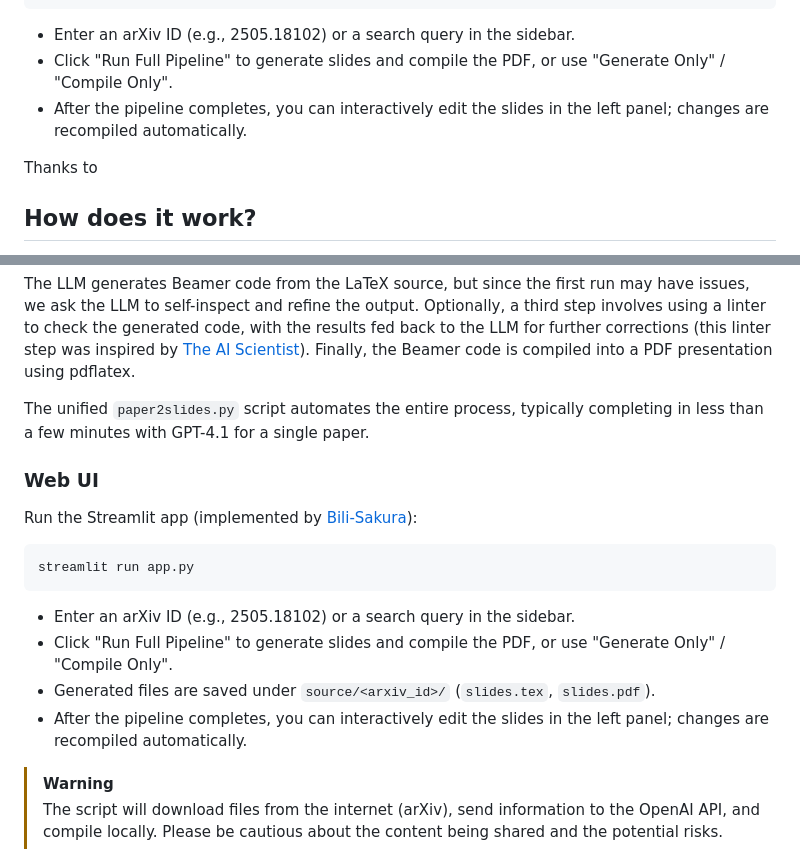
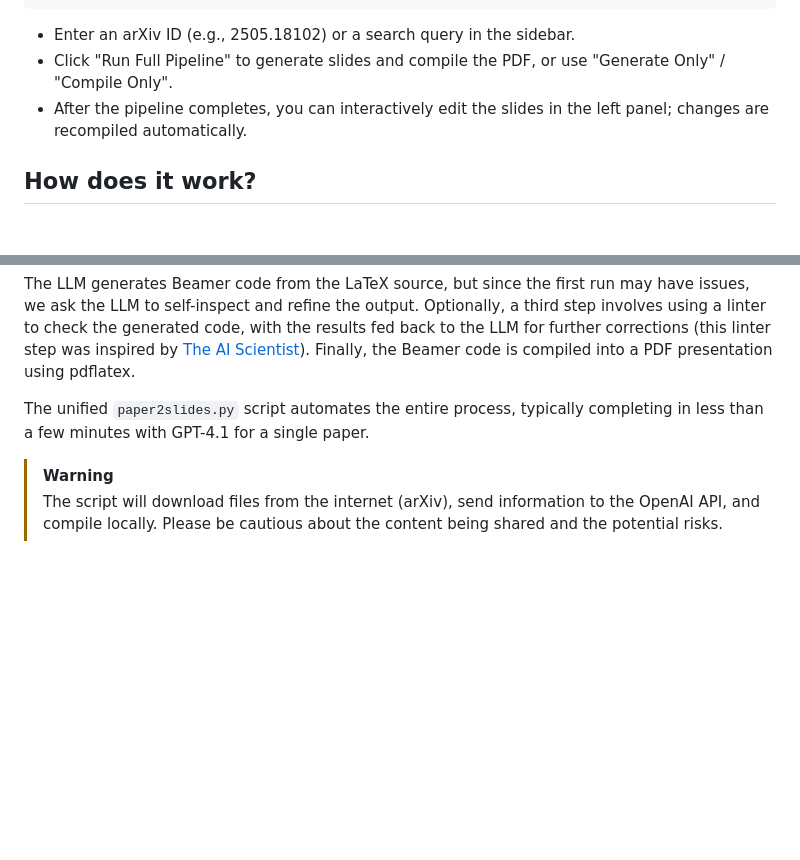
Before and after one commit to takashiishida/paper2slides, a Markdown page: README.md, 2 parts joined by grey strips. GitHub-like rendering; blank space fills up the shorter version.

````diff
--- a/README.md
+++ b/README.md
@@ -93,8 +93,6 @@ streamlit run app.py
 - Click "Run Full Pipeline" to generate slides and compile the PDF, or use "Generate Only" / "Compile Only".
 - After the pipeline completes, you can interactively edit the slides in the left panel; changes are recompiled automatically.
 
-Thanks to
-
 ## How does it work?
 
 The process begins by downloading the source files of an arXiv paper. The main LaTeX file is identified and flattened, merging all input files into a single document (`FLATTENED.tex`) with [arxiv-to-prompt](https://github.com/takashiishida/arxiv-to-prompt). We preprocess this merged file by removing comments and the appendix. This preprocessed file, along with instructions for creating good slides, forms the basis of our prompt.
@@ -107,19 +105,6 @@ The LLM generates Beamer code from the LaTeX source, but since the first run may
 
 The unified `paper2slides.py` script automates the entire process, typically completing in less than a few minutes with GPT-4.1 for a single paper.
 
-
-### Web UI
-Run the Streamlit app (implemented by [Bili-Sakura](https://github.com/Bili-Sakura)):
-```bash
-streamlit run app.py
-```
-
-- Enter an arXiv ID (e.g., 2505.18102) or a search query in the sidebar.
-- Click "Run Full Pipeline" to generate slides and compile the PDF, or use "Generate Only" / "Compile Only".
-- Generated files are saved under `source/<arxiv_id>/` (`slides.tex`, `slides.pdf`).
-- After the pipeline completes, you can interactively edit the slides in the left panel; changes are recompiled automatically.
-
-
 > [!WARNING]
 > The script will download files from the internet (arXiv), send information to the OpenAI API, and compile locally. Please be cautious about the content being shared and the potential risks.
 
````
